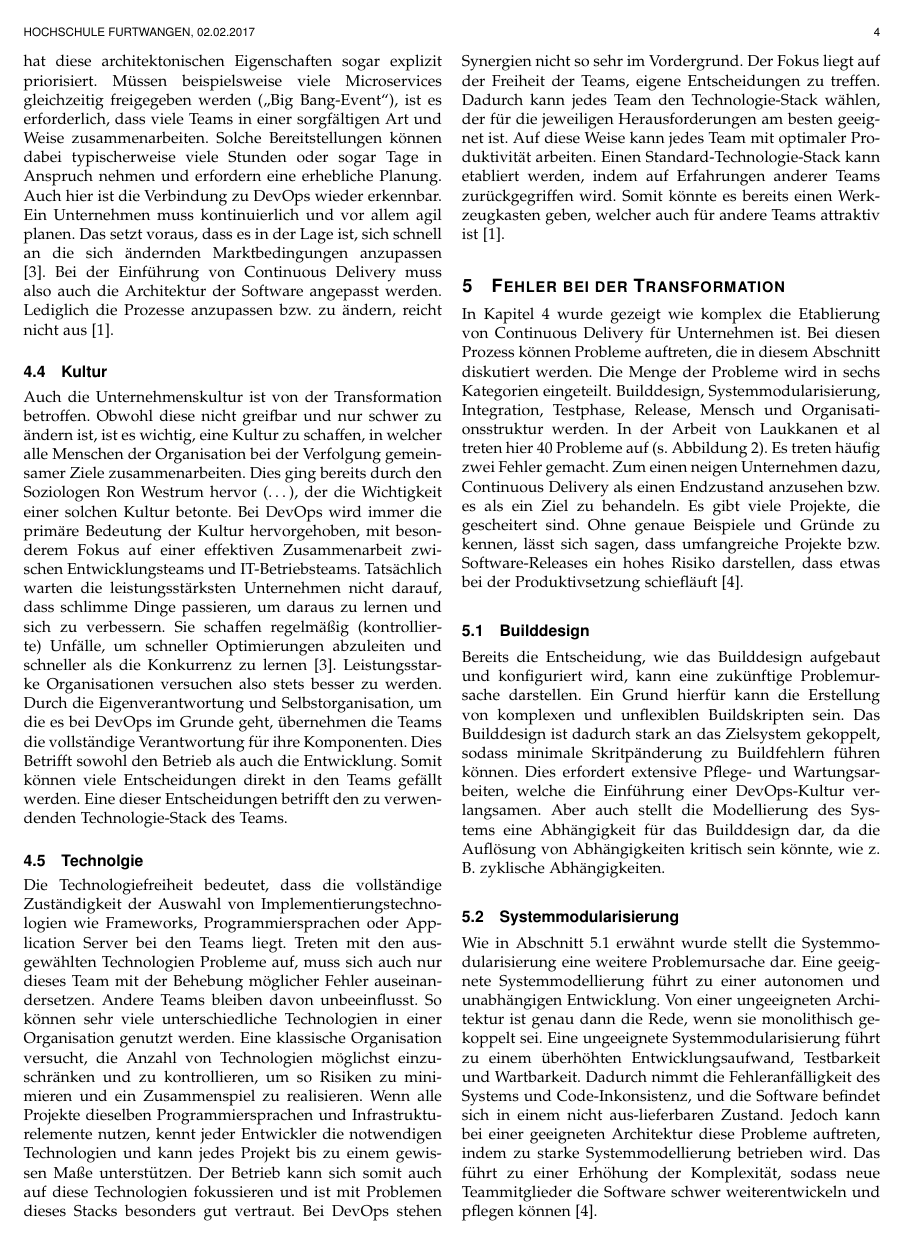
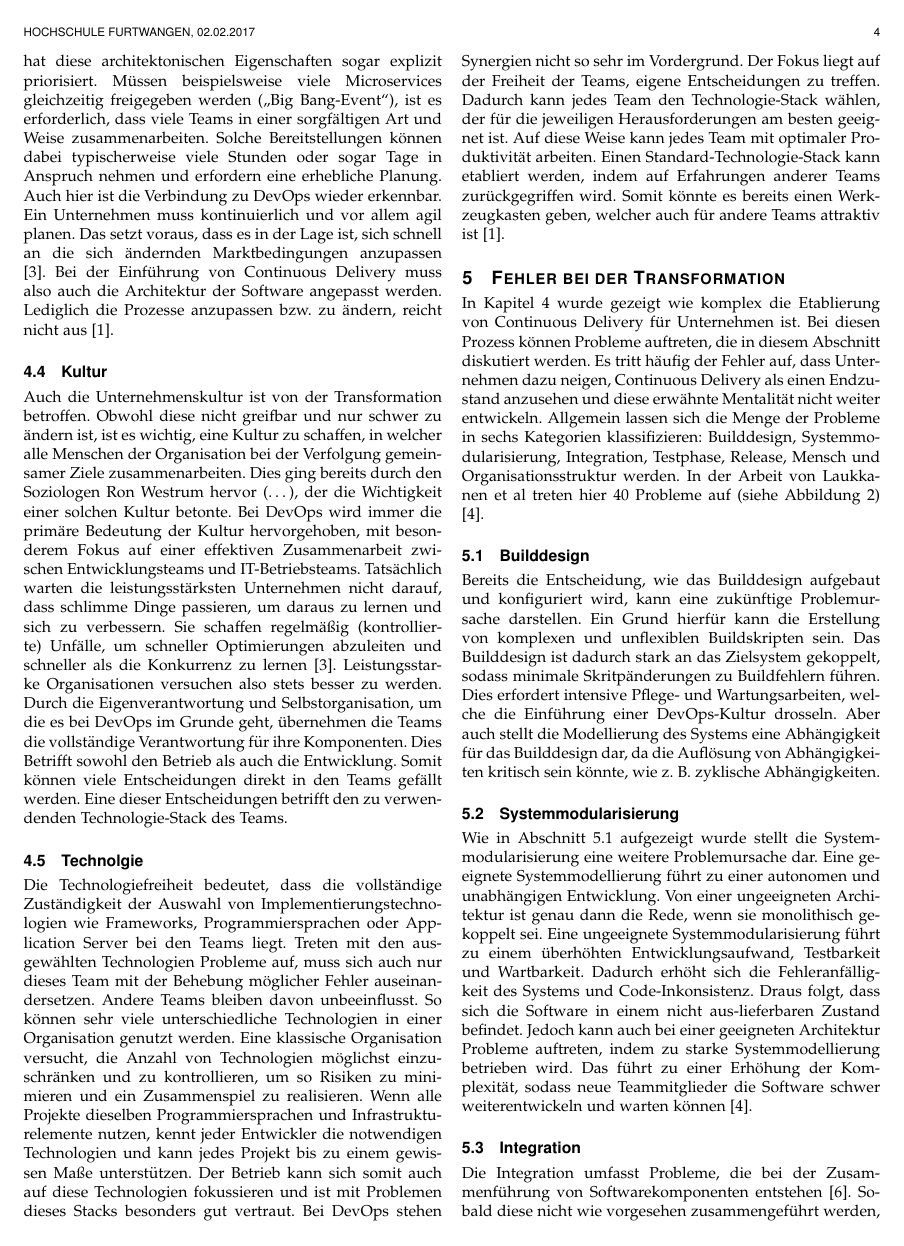
Before and after one commit to NexusHero/Continuous-Delivery-Documentation, a LaTeX paper (main.tex, which reads Subpages/Transformation.tex): page 4 of 7. Compiled offline with pdfLaTeX.

Commit message:
transformationsfehler korrektur

```diff
--- a/Subpages/Transformation.tex
+++ b/Subpages/Transformation.tex
@@ -1,5 +1,5 @@
 \section{Fehler bei der Transformation} \label{Fehler bei der Transformation}
-In Kapitel \ref{entwicklung} wurde gezeigt wie komplex die Etablierung von Continuous Delivery für Unternehmen ist. Bei diesen Prozess können Probleme auftreten, die in diesem Abschnitt diskutiert werden. Die Menge der Probleme wird in sechs Kategorien eingeteilt. Builddesign, Systemmodularisierung, Integration, Testphase, Release, Mensch und Organisationsstruktur werden. In der Arbeit von Laukkanen et al treten hier 40 Probleme auf (s. Abbildung \ref{studie}). Es treten häufig zwei Fehler gemacht. Zum einen neigen Unternehmen dazu, Continuous Delivery als einen Endzustand anzusehen bzw. es als ein Ziel zu behandeln. Es gibt viele Projekte, die gescheitert sind. Ohne genaue Beispiele und Gründe zu kennen, lässt sich sagen, dass umfangreiche Projekte bzw. Software-Releases ein hohes Risiko darstellen, dass etwas bei der Produktivsetzung schiefläuft \cite{Laukkanen.2017}.
+In Kapitel \ref{entwicklung} wurde gezeigt wie komplex die Etablierung von Continuous Delivery für Unternehmen ist. Bei diesen Prozess können Probleme auftreten, die in diesem Abschnitt diskutiert werden. Es tritt häufig der Fehler auf, dass Unternehmen dazu neigen, Continuous Delivery als einen Endzustand anzusehen und diese erwähnte Mentalität nicht weiter entwickeln. Allgemein lassen sich die Menge der Probleme in sechs Kategorien klassifizieren: Builddesign, Systemmodularisierung, Integration, Testphase, Release, Mensch und Organisationsstruktur werden. In der Arbeit von Laukkanen et al treten hier 40 Probleme auf (siehe Abbildung \ref{studie}) \cite{Laukkanen.2017}.
 
 \begin{figure*}[ht]
 	\centering
@@ -9,12 +9,12 @@ In Kapitel \ref{entwicklung} wurde gezeigt wie komplex die Etablierung von Conti
 \end{figure*}
 
 \subsection{Builddesign} \label{builddesgin}
-Bereits die Entscheidung, wie das Builddesign aufgebaut und konfiguriert wird, kann eine zukünftige Problemursache darstellen. Ein Grund hierfür kann die Erstellung von komplexen und unflexiblen Buildskripten sein. Das Builddesign ist dadurch stark an das Zielsystem gekoppelt, sodass minimale Skritpänderung zu Buildfehlern führen können. Dies erfordert extensive Pflege- und Wartungsarbeiten, welche die Einführung einer DevOps-Kultur verlangsamen. Aber auch stellt die Modellierung des Systems eine Abhängigkeit für das Builddesign dar, da die Auflösung von Abhängigkeiten kritisch sein könnte, wie z. B. zyklische Abhängigkeiten.
+Bereits die Entscheidung, wie das Builddesign aufgebaut und konfiguriert wird, kann eine zukünftige Problemursache darstellen. Ein Grund hierfür kann die Erstellung von komplexen und unflexiblen Buildskripten sein. Das Builddesign ist dadurch stark an das Zielsystem gekoppelt, sodass minimale Skritpänderungen zu Buildfehlern führen. Dies erfordert intensive Pflege- und Wartungsarbeiten, welche die Einführung einer DevOps-Kultur drosseln. Aber auch stellt die Modellierung des Systems eine Abhängigkeit für das Builddesign dar, da die Auflösung von Abhängigkeiten kritisch sein könnte, wie z. B. zyklische Abhängigkeiten.
 
 \subsection{Systemmodularisierung}  \label{Systemmodularisierung}
-Wie in Abschnitt \ref{builddesgin} erwähnt wurde stellt die Systemmodularisierung eine weitere Problemursache dar. Eine geeignete Systemmodellierung führt zu einer autonomen und unabhängigen Entwicklung. Von einer ungeeigneten Architektur ist genau dann die Rede, wenn sie monolithisch gekoppelt sei. Eine ungeeignete Systemmodularisierung führt zu einem überhöhten Entwicklungsaufwand, Testbarkeit und Wartbarkeit. Dadurch nimmt die Fehleranfälligkeit des Systems und Code-Inkonsistenz, und die Software befindet sich in einem nicht aus-lieferbaren Zustand. Jedoch kann bei einer geeigneten Architektur diese Probleme auftreten, indem zu starke Systemmodellierung betrieben wird. Das führt zu einer Erhöhung der Komplexität, sodass neue Teammitglieder die Software schwer weiterentwickeln und pflegen können \cite{Laukkanen.2017}.
+Wie in Abschnitt \ref{builddesgin} aufgezeigt wurde stellt die Systemmodularisierung eine weitere Problemursache dar. Eine geeignete Systemmodellierung führt zu einer autonomen und unabhängigen Entwicklung. Von einer ungeeigneten Architektur ist genau dann die Rede, wenn sie monolithisch gekoppelt sei. Eine ungeeignete Systemmodularisierung führt zu einem überhöhten Entwicklungsaufwand, Testbarkeit und Wartbarkeit. Dadurch erhöht sich die Fehleranfälligkeit des Systems und Code-Inkonsistenz. Draus folgt, dass sich die Software in einem nicht aus-lieferbaren Zustand befindet. Jedoch kann auch bei einer geeigneten Architektur Probleme auftreten, indem zu starke Systemmodellierung betrieben wird. Das führt zu einer Erhöhung der Komplexität, sodass neue Teammitglieder die Software schwer weiterentwickeln und warten können \cite{Laukkanen.2017}.
 
 \subsection{Integration} \label{Integration}
-Die Integration umfasst die Probleme, die bei der Zusammenführung von Softwarekomponenten entstehen \cite{LianpingEtPaddy.2015}. Sobald diese Komponenten nicht wie vorgesehen zusammengeführt werden können, fangen die Probleme an. Nicht selten kommt es vor, dass Entwickler einmal täglich Quellcodeänderungen hochladen. Das hat die Folge, dass eine hohe Anzahl von Änderungen mit sich bringt und diese im Konflikt mit anderen Änderungen stehen. Im Fall eines Fehlers im Buildprozess kann der Fehler nicht sofort identifiziert werden und es entsteht eine Arbeitsblockade, siehe Abbildung \ref{integrationsprobleme}. Des Weiteren hat diese Vorgehensweise den Nachteil, dass überhöhter Netzwerklatenz erzeugt wird. Eine oft genutzte Methode ist hier das Erstellen von mehreren Abzweigungen des Hauptentwicklungsstrangs, um Integrationsprobleme zu vermeiden. Während die Entwicklung an dem Hauptentwicklungsstrang voranschreitet, divergieren Verzweigungen immer weiter vom ursprünglichen Strang, sodass die Vereinigung dieser beiden Stränge ein Problem wird. Die Lösung dieser Viereinigungsproblemen resultiert in mehr Aufwand, was zur einer reduzierten Produktivität führt \cite{Laukkanen.2017}.
+Die Integration umfasst Probleme, die bei der Zusammenführung von Softwarekomponenten entstehen \cite{LianpingEtPaddy.2015}. Sobald diese nicht wie vorgesehen zusammengeführt werden, fangen die Probleme an. Nicht selten kommt es vor, dass Entwickler einmal täglich Quellcodeänderungen hochladen. Das hat die Folge, dass eine hohe Anzahl von Änderungen mit sich bringt und diese im Konflikt mit anderen Änderungen stehen. Im Fall eines Fehlers im Buildprozess kann der Fehler nicht sofort identifiziert werden und es entsteht eine Arbeitsblockade, siehe Abbildung \ref{integrationsprobleme}. Des Weiteren hat diese Vorgehensweise den Nachteil, dass überhöhter Netzwerklatenz erzeugt wird. Eine oft genutzte Methode ist hier das Erstellen von mehreren Abzweigungen des Hauptentwicklungsstrangs. Dies ist allerdings keine optimale Lösung. Während die Entwicklung am Hauptentwicklungsstrang voranschreitet, divergieren Verzweigungen immer weiter vom ursprünglichen Strang, sodass die Vereinigung dieser beiden Stränge ein Problem wird. Die Lösung dieser Viereinigungsproblemen resultiert in mehr Aufwand, was zur einer reduzierten Produktivität führt \cite{Laukkanen.2017}.
 
 \subsection{Testphase}
```
Also changed, not shown: main.pdf, Subpages/Transformation.tex (7 more changed lines).
